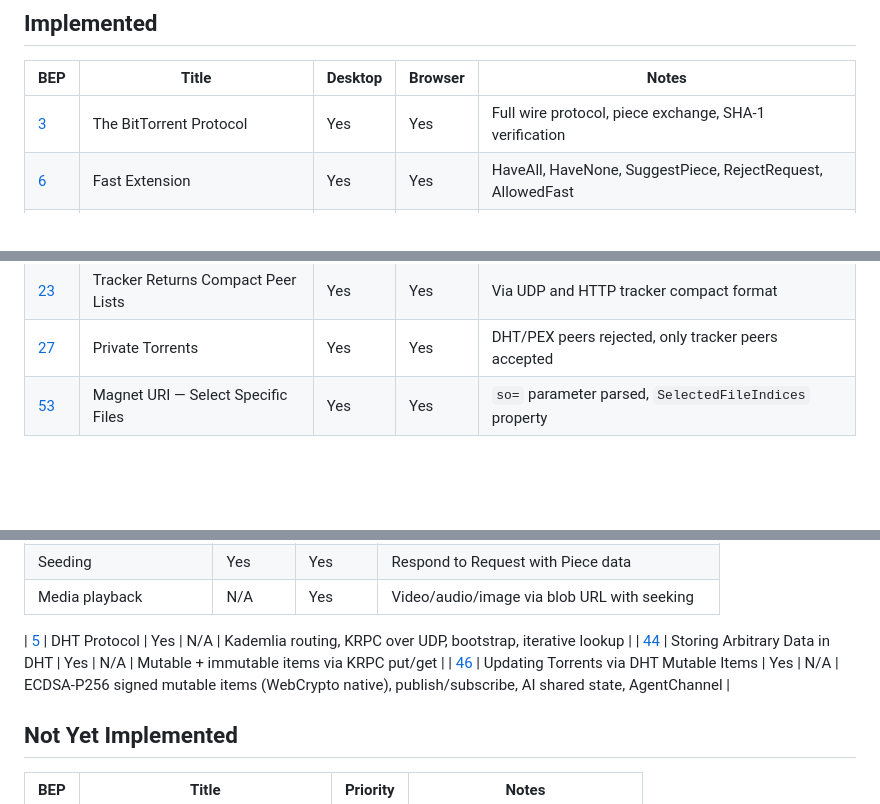
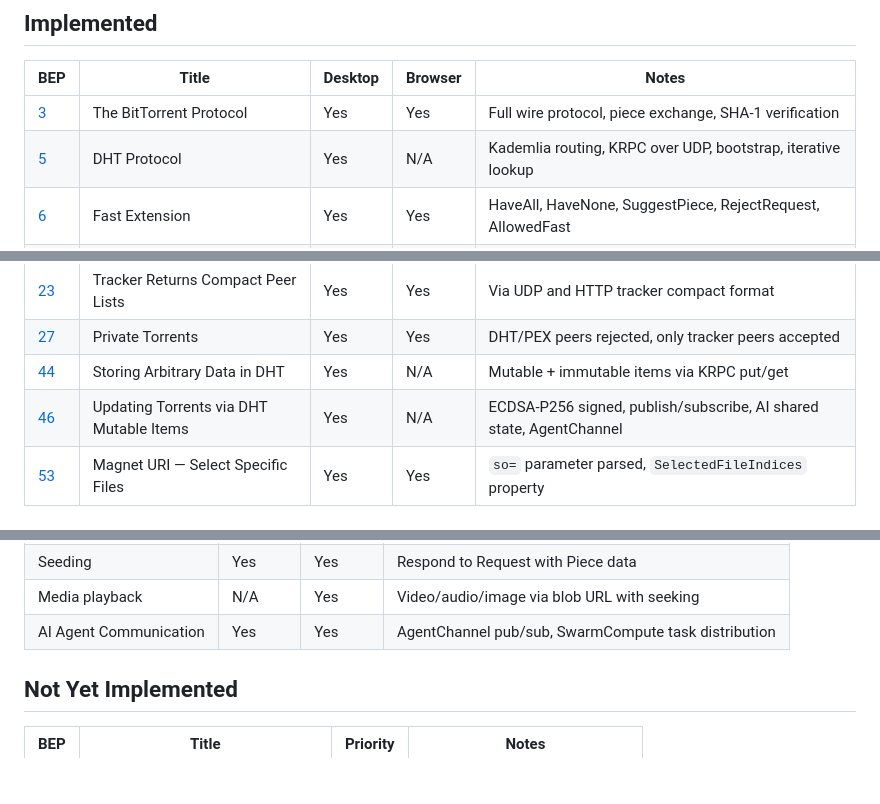
Before and after one commit to LostBeard/SpawnDev.WebTorrent, a Markdown page: Docs/bep-support.md, 3 parts joined by grey strips. Drawn GitHub-style; blank space fills up the shorter version.

Commit message:
Fix bep-support.md: BEP 5, 44, 46 now in main Implemented table
BEP 5 (DHT), 44 (DHT Storage), 46 (Mutable Items) were orphaned
between sections. Now properly listed in the main table sorted by
BEP number. Added AI Agent Communication to Additional Features.

Details matter.

Co-Authored-By: Claude Opus 4.6 (1M context) <noreply@anthropic.com>

```diff
--- a/Docs/bep-support.md
+++ b/Docs/bep-support.md
@@ -7,6 +7,7 @@ Status of BEP implementation in SpawnDev.WebTorrent v1.1.0.
 | BEP | Title | Desktop | Browser | Notes |
 |-----|-------|---------|---------|-------|
 | [3](http://bittorrent.org/beps/bep_0003.html) | The BitTorrent Protocol | Yes | Yes | Full wire protocol, piece exchange, SHA-1 verification |
+| [5](http://bittorrent.org/beps/bep_0005.html) | DHT Protocol | Yes | N/A | Kademlia routing, KRPC over UDP, bootstrap, iterative lookup |
 | [6](http://bittorrent.org/beps/bep_0006.html) | Fast Extension | Yes | Yes | HaveAll, HaveNone, SuggestPiece, RejectRequest, AllowedFast |
 | [9](http://bittorrent.org/beps/bep_0009.html) | Extension for Peers to Send Metadata | Yes | Yes | ut_metadata: request/data/reject, 16KB pieces, SHA-1 verify |
 | [10](http://bittorrent.org/beps/bep_0010.html) | Extension Protocol | Yes | Yes | Handshake negotiation, message routing, extension framework |
@@ -17,6 +18,8 @@ Status of BEP implementation in SpawnDev.WebTorrent v1.1.0.
 | [20](http://bittorrent.org/beps/bep_0020.html) | Peer ID Conventions | Yes | Yes | Azureus-style: `-SD0110-` (see [peer-id.md](peer-id.md)) |
 | [23](http://bittorrent.org/beps/bep_0023.html) | Tracker Returns Compact Peer Lists | Yes | Yes | Via UDP and HTTP tracker compact format |
 | [27](http://bittorrent.org/beps/bep_0027.html) | Private Torrents | Yes | Yes | DHT/PEX peers rejected, only tracker peers accepted |
+| [44](http://bittorrent.org/beps/bep_0044.html) | Storing Arbitrary Data in DHT | Yes | N/A | Mutable + immutable items via KRPC put/get |
+| [46](http://bittorrent.org/beps/bep_0046.html) | Updating Torrents via DHT Mutable Items | Yes | N/A | ECDSA-P256 signed, publish/subscribe, AI shared state, AgentChannel |
 | [53](http://bittorrent.org/beps/bep_0053.html) | Magnet URI — Select Specific Files | Yes | Yes | `so=` parameter parsed, `SelectedFileIndices` property |
 
 ## Tracker Support
@@ -51,10 +54,7 @@ Both share the `IWebRtcTransport` interface and work through the same `PeerCoord
 | Speed tracking | Yes | Yes | Real-time bytes/sec per torrent |
 | Seeding | Yes | Yes | Respond to Request with Piece data |
 | Media playback | N/A | Yes | Video/audio/image via blob URL with seeking |
-
-| [5](http://bittorrent.org/beps/bep_0005.html) | DHT Protocol | Yes | N/A | Kademlia routing, KRPC over UDP, bootstrap, iterative lookup |
-| [44](http://bittorrent.org/beps/bep_0044.html) | Storing Arbitrary Data in DHT | Yes | N/A | Mutable + immutable items via KRPC put/get |
-| [46](http://bittorrent.org/beps/bep_0046.html) | Updating Torrents via DHT Mutable Items | Yes | N/A | ECDSA-P256 signed mutable items (WebCrypto native), publish/subscribe, AI shared state, AgentChannel |
+| AI Agent Communication | Yes | Yes | AgentChannel pub/sub, SwarmCompute task distribution |
 
 ## Not Yet Implemented
 
```
